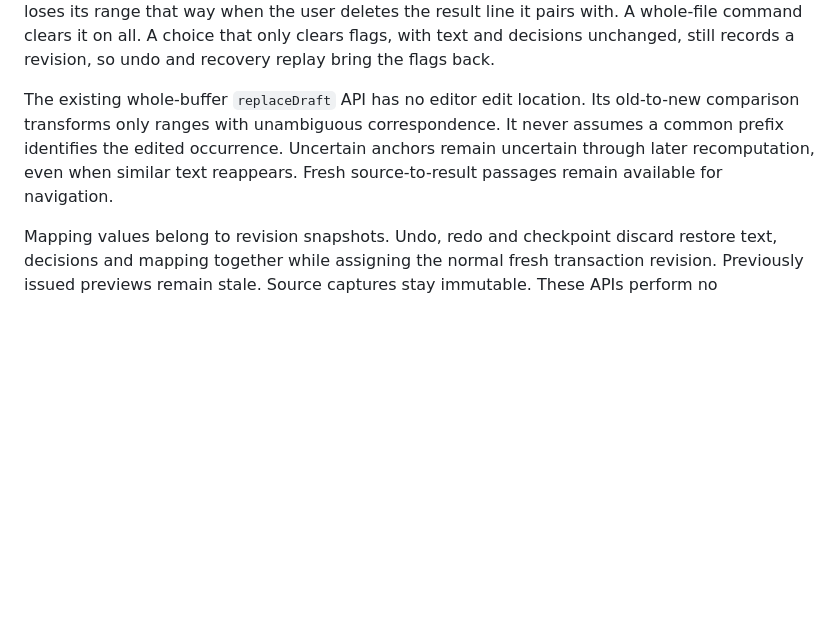
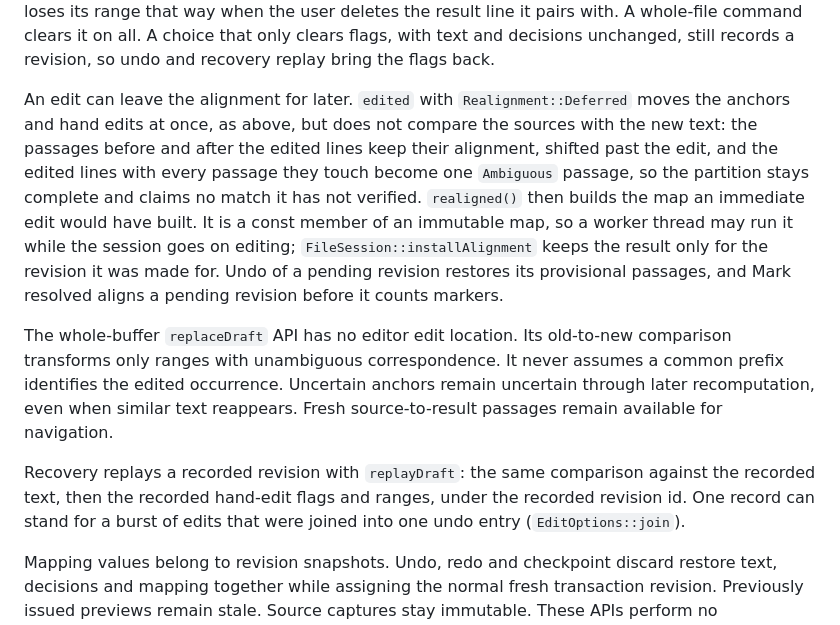
Before and after one commit to e0ipso/branch-truce, a Markdown page: src/core/Correspondence.md, the part around the change. Drawn GitHub-style; blank space fills up the shorter version.

Commit message:
docs(core): describe deferred realignment and one-step replay

```diff
--- a/src/core/Correspondence.md
+++ b/src/core/Correspondence.md
@@ -118,11 +118,29 @@ A whole-file command clears it on all. A choice that only clears flags, with
 text and decisions unchanged, still records a revision, so undo and recovery
 replay bring the flags back.
 
-The existing whole-buffer `replaceDraft` API has no editor edit location. Its
+An edit can leave the alignment for later. `edited` with
+`Realignment::Deferred` moves the anchors and hand edits at once, as above, but
+does not compare the sources with the new text: the passages before and after
+the edited lines keep their alignment, shifted past the edit, and the edited
+lines with every passage they touch become one `Ambiguous` passage, so the
+partition stays complete and claims no match it has not verified.
+`realigned()` then builds the map an immediate edit would have built. It is a
+const member of an immutable map, so a worker thread may run it while the
+session goes on editing; `FileSession::installAlignment` keeps the result only
+for the revision it was made for. Undo of a pending revision restores its
+provisional passages, and Mark resolved aligns a pending revision before it
+counts markers.
+
+The whole-buffer `replaceDraft` API has no editor edit location. Its
 old-to-new comparison transforms only ranges with unambiguous correspondence.
 It never assumes a common prefix identifies the edited occurrence. Uncertain
 anchors remain uncertain through later recomputation, even when similar text
 reappears. Fresh source-to-result passages remain available for navigation.
+
+Recovery replays a recorded revision with `replayDraft`: the same comparison
+against the recorded text, then the recorded hand-edit flags and ranges, under
+the recorded revision id. One record can stand for a burst of edits that were
+joined into one undo entry (`EditOptions::join`).
 
 Mapping values belong to revision snapshots. Undo, redo and checkpoint discard
 restore text, decisions and mapping together while assigning the normal fresh
```
